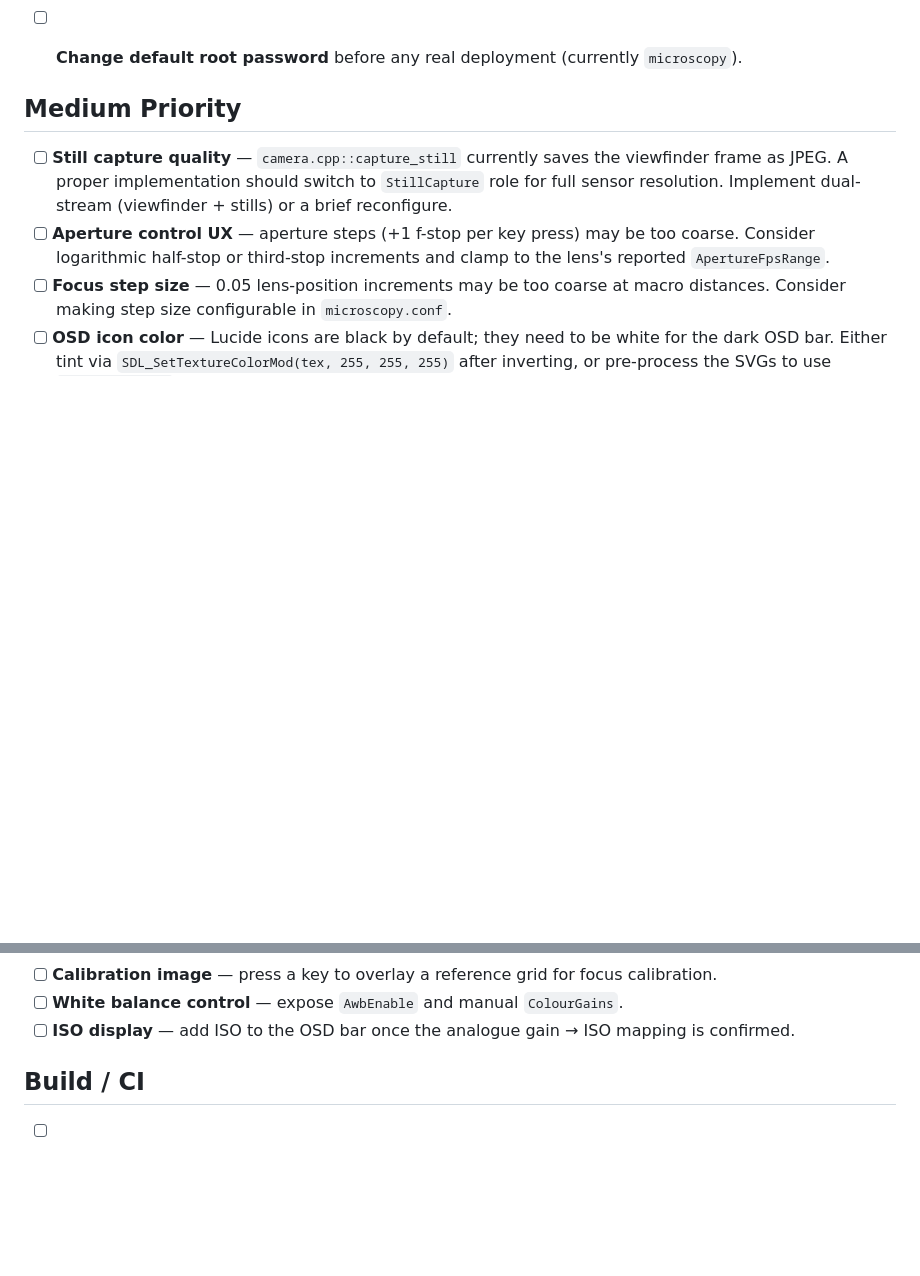
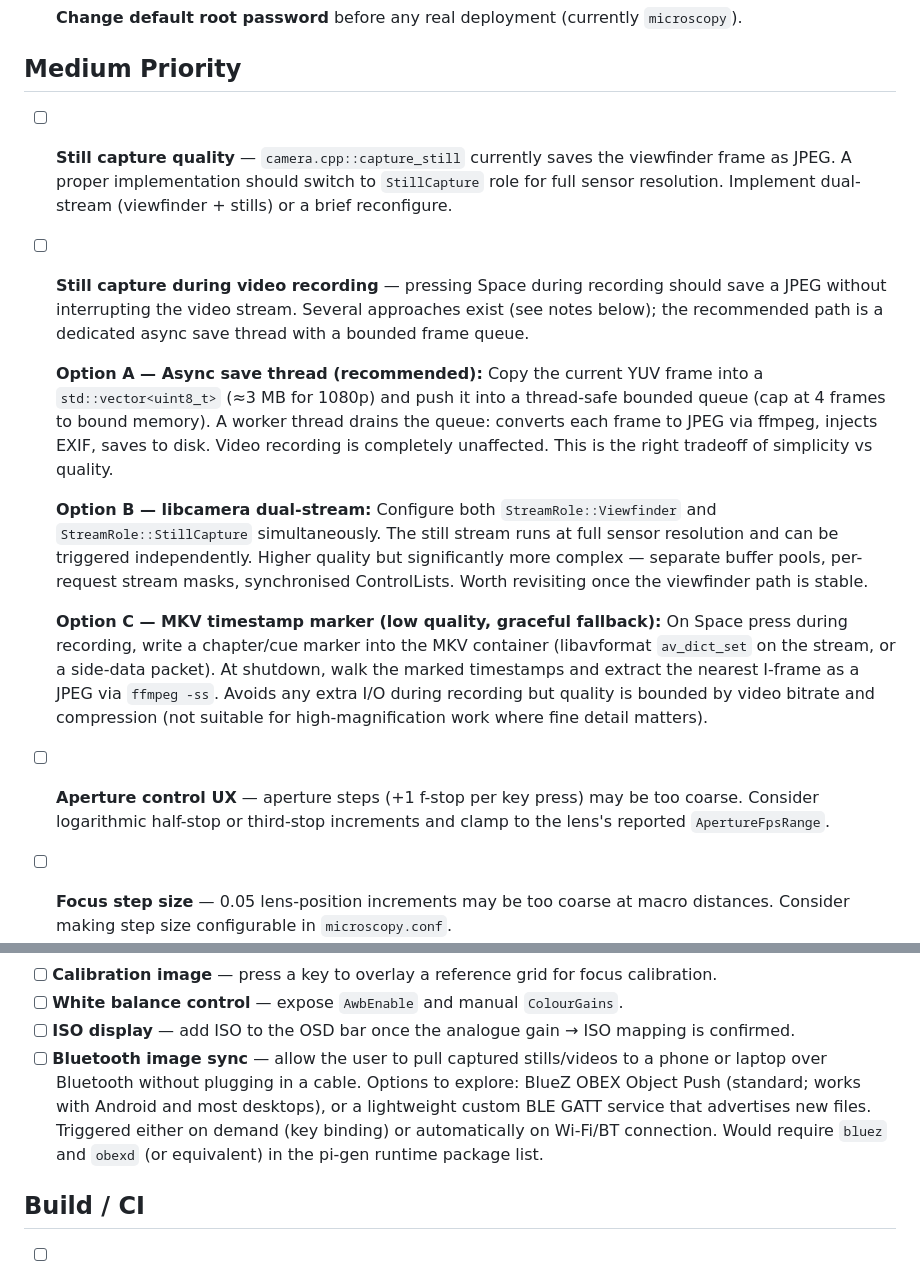
Before and after one commit to Happyarch/raspberry-pi-microscopy, a Markdown page: TODO.md, 2 parts joined by grey strips. GitHub-like rendering; blank space fills up the shorter version.

Commit message:
TODO: add still-during-video options and Bluetooth sync
- Still capture during recording: document three approaches (async save
  thread, libcamera dual-stream, MKV timestamp marker) with tradeoffs.
  Async thread is the recommended path.
- Bluetooth image sync: BlueZ OBEX Object Push / BLE GATT, triggered
  on demand or automatically on connection.

Co-Authored-By: Claude Sonnet 4.6 <noreply@anthropic.com>

```diff
--- a/TODO.md
+++ b/TODO.md
@@ -25,6 +25,29 @@
 - [ ] **Still capture quality** — `camera.cpp::capture_still` currently saves the viewfinder
       frame as JPEG. A proper implementation should switch to `StillCapture` role for full
       sensor resolution. Implement dual-stream (viewfinder + stills) or a brief reconfigure.
+
+- [ ] **Still capture during video recording** — pressing Space during recording should save
+      a JPEG without interrupting the video stream. Several approaches exist (see notes below);
+      the recommended path is a dedicated async save thread with a bounded frame queue.
+
+  **Option A — Async save thread (recommended):**
+  Copy the current YUV frame into a `std::vector<uint8_t>` (≈3 MB for 1080p) and push it
+  into a thread-safe bounded queue (cap at 4 frames to bound memory). A worker thread drains
+  the queue: converts each frame to JPEG via ffmpeg, injects EXIF, saves to disk. Video
+  recording is completely unaffected. This is the right tradeoff of simplicity vs quality.
+
+  **Option B — libcamera dual-stream:**
+  Configure both `StreamRole::Viewfinder` and `StreamRole::StillCapture` simultaneously.
+  The still stream runs at full sensor resolution and can be triggered independently.
+  Higher quality but significantly more complex — separate buffer pools, per-request stream
+  masks, synchronised ControlLists. Worth revisiting once the viewfinder path is stable.
+
+  **Option C — MKV timestamp marker (low quality, graceful fallback):**
+  On Space press during recording, write a chapter/cue marker into the MKV container
+  (libavformat `av_dict_set` on the stream, or a side-data packet). At shutdown, walk the
+  marked timestamps and extract the nearest I-frame as a JPEG via `ffmpeg -ss`. Avoids any
+  extra I/O during recording but quality is bounded by video bitrate and compression
+  (not suitable for high-magnification work where fine detail matters).
 - [ ] **Aperture control UX** — aperture steps (+1 f-stop per key press) may be too coarse.
       Consider logarithmic half-stop or third-stop increments and clamp to the lens's
       reported `ApertureFpsRange`.
@@ -67,6 +90,12 @@
 - [ ] **Calibration image** — press a key to overlay a reference grid for focus calibration.
 - [ ] **White balance control** — expose `AwbEnable` and manual `ColourGains`.
 - [ ] **ISO display** — add ISO to the OSD bar once the analogue gain → ISO mapping is confirmed.
+- [ ] **Bluetooth image sync** — allow the user to pull captured stills/videos to a phone or
+      laptop over Bluetooth without plugging in a cable. Options to explore: BlueZ OBEX Object
+      Push (standard; works with Android and most desktops), or a lightweight custom BLE GATT
+      service that advertises new files. Triggered either on demand (key binding) or
+      automatically on Wi-Fi/BT connection. Would require `bluez` and `obexd` (or equivalent)
+      in the pi-gen runtime package list.
 
 ## Build / CI
 
```
